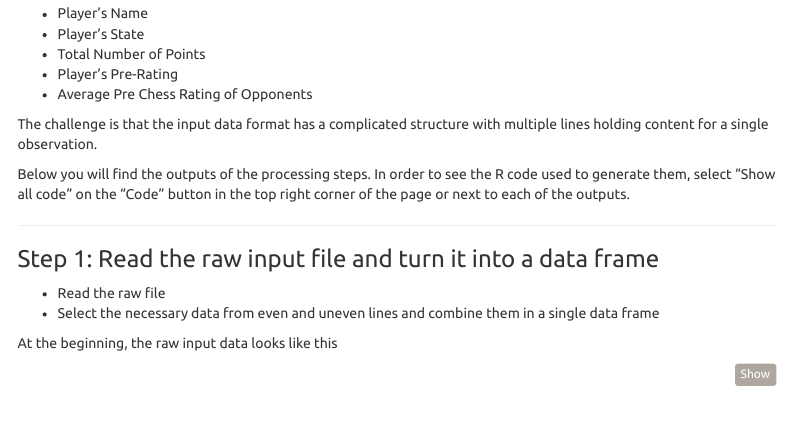
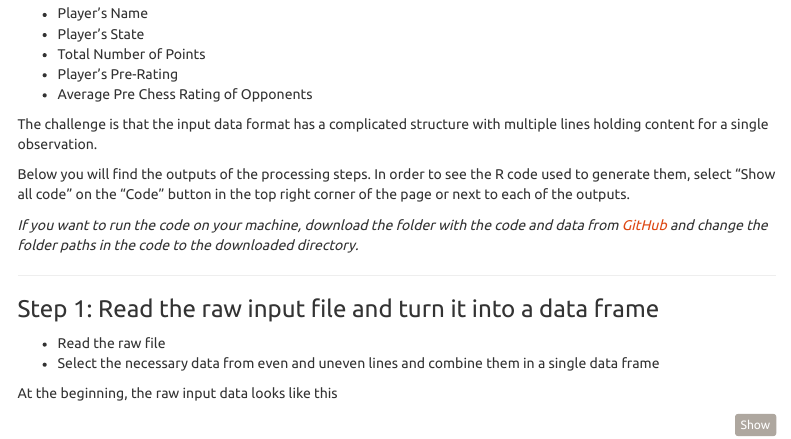
Before and after one commit to datafeelings/data607, an R Markdown document (week_4/project_1.Rmd): the page in a window 1100 px wide, from 180 px down. Rendered offline with R 4.5, knitr and Pandoc, with nearby package versions; some code elsewhere in the file could not run offline; menus at the side of the page are left out.

Commit message:
final commit

```diff
--- a/week_4/project_1.Rmd
+++ b/week_4/project_1.Rmd
@@ -23,6 +23,8 @@ The challenge is that the input data format has a complicated structure with mul
 
 Below you will find the outputs of the processing steps.
 In order to see the R code used to generate them, select "Show all code" on the "Code" button in the top right corner of the page or next to each of the outputs.
+
+*If you want to run the code on your machine, download the folder with the code and data from [GitHub](https://github.com/datafeelings/data607/tree/Week_4/week_4) and change the folder paths in the code to the downloaded directory.*
 
 ----
 
```
Also changed, not shown: week_4/project_1.html (added).
